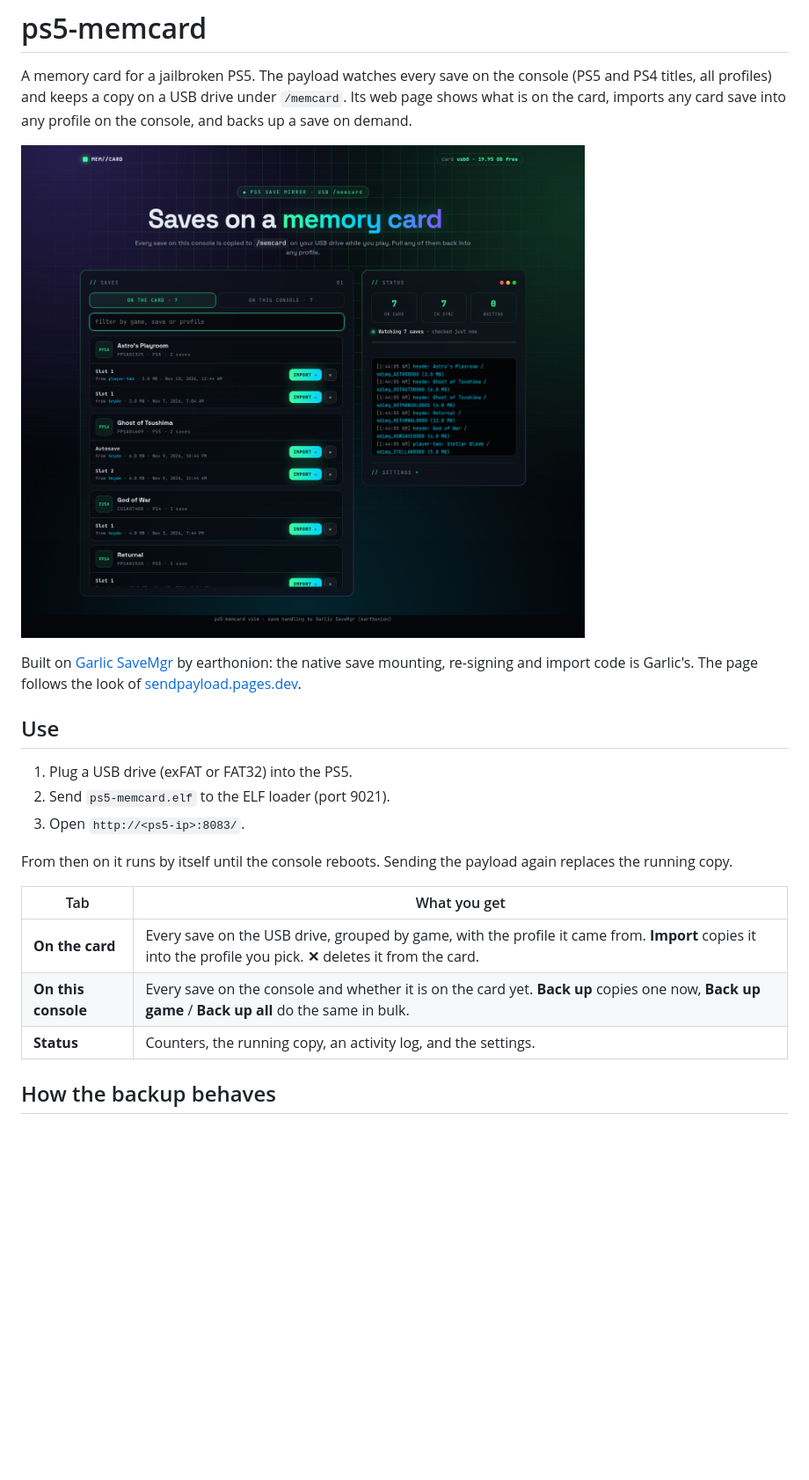
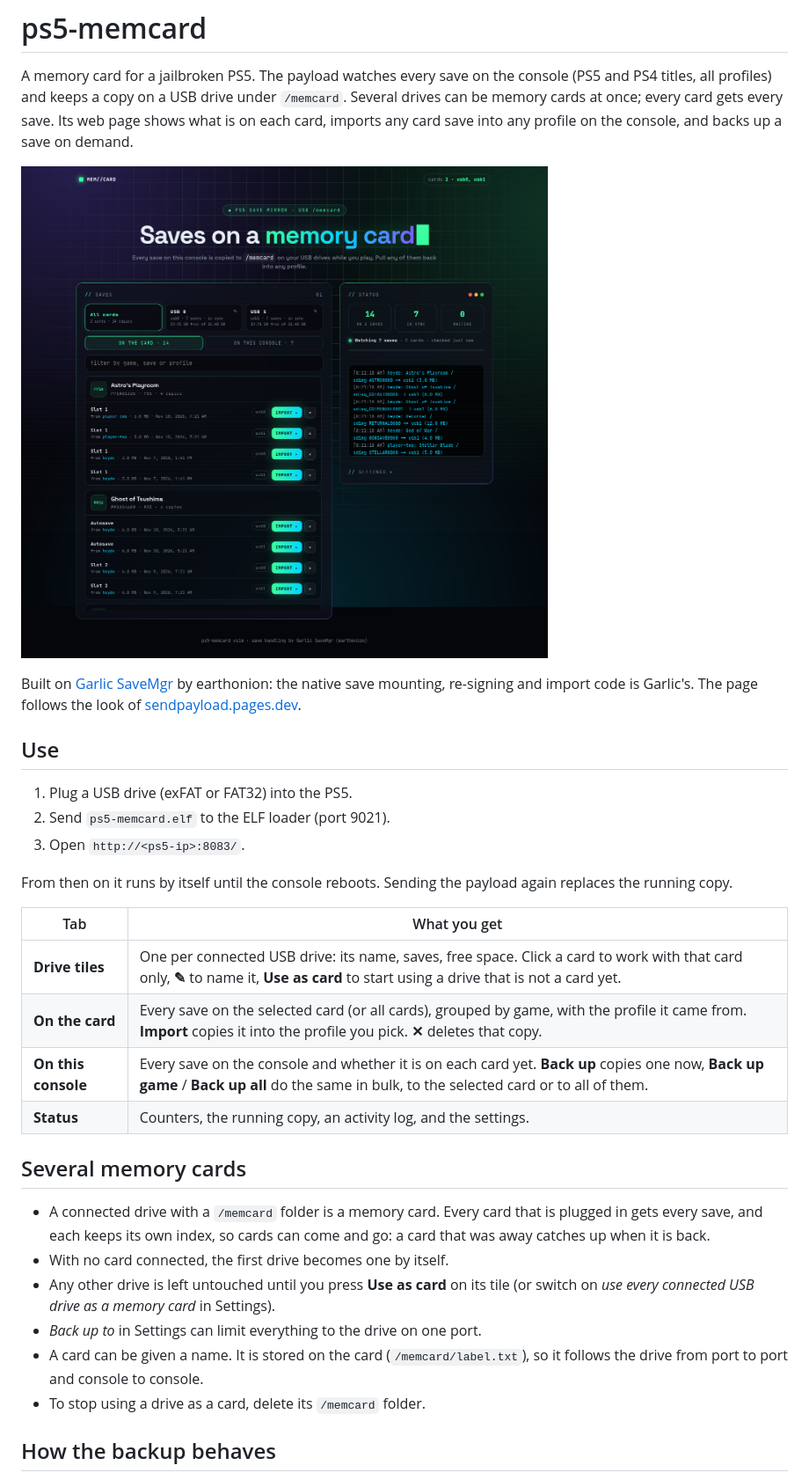
Before and after one commit to heydemoura/ps5-memcard, a Markdown page: README.md, the part around one of its changes. Shown at 88% size. Rendered like a GitHub page; pictures changed too: docs/screenshot.png; blank space fills up the shorter version.

```diff
--- a/README.md
+++ b/README.md
@@ -2,7 +2,8 @@
 
 A memory card for a jailbroken PS5. The payload watches every save on the console
 (PS5 and PS4 titles, all profiles) and keeps a copy on a USB drive under `/memcard`.
-Its web page shows what is on the card, imports any card save into any profile on
+Several drives can be memory cards at once; every card gets every save.
+Its web page shows what is on each card, imports any card save into any profile on
 the console, and backs up a save on demand.
 
 ![The page](docs/screenshot.png)
@@ -22,9 +23,23 @@ replaces the running copy.
 
 | Tab | What you get |
 | --- | --- |
-| **On the card** | Every save on the USB drive, grouped by game, with the profile it came from. **Import** copies it into the profile you pick. **✕** deletes it from the card. |
-| **On this console** | Every save on the console and whether it is on the card yet. **Back up** copies one now, **Back up game** / **Back up all** do the same in bulk. |
+| **Drive tiles** | One per connected USB drive: its name, saves, free space. Click a card to work with that card only, **✎** to name it, **Use as card** to start using a drive that is not a card yet. |
+| **On the card** | Every save on the selected card (or all cards), grouped by game, with the profile it came from. **Import** copies it into the profile you pick. **✕** deletes that copy. |
+| **On this console** | Every save on the console and whether it is on each card yet. **Back up** copies one now, **Back up game** / **Back up all** do the same in bulk, to the selected card or to all of them. |
 | **Status** | Counters, the running copy, an activity log, and the settings. |
+
+## Several memory cards
+
+- A connected drive with a `/memcard` folder is a memory card. Every card that is
+  plugged in gets every save, and each keeps its own index, so cards can come and
+  go: a card that was away catches up when it is back.
+- With no card connected, the first drive becomes one by itself.
+- Any other drive is left untouched until you press **Use as card** on its tile
+  (or switch on *use every connected USB drive as a memory card* in Settings).
+- *Back up to* in Settings can limit everything to the drive on one port.
+- A card can be given a name. It is stored on the card (`/memcard/label.txt`), so
+  it follows the drive from port to port and console to console.
+- To stop using a drive as a card, delete its `/memcard` folder.
 
 ## How the backup behaves
 
```
Also changed, not shown: other parts of README.md (+17 -11 lines), 8 other files.
